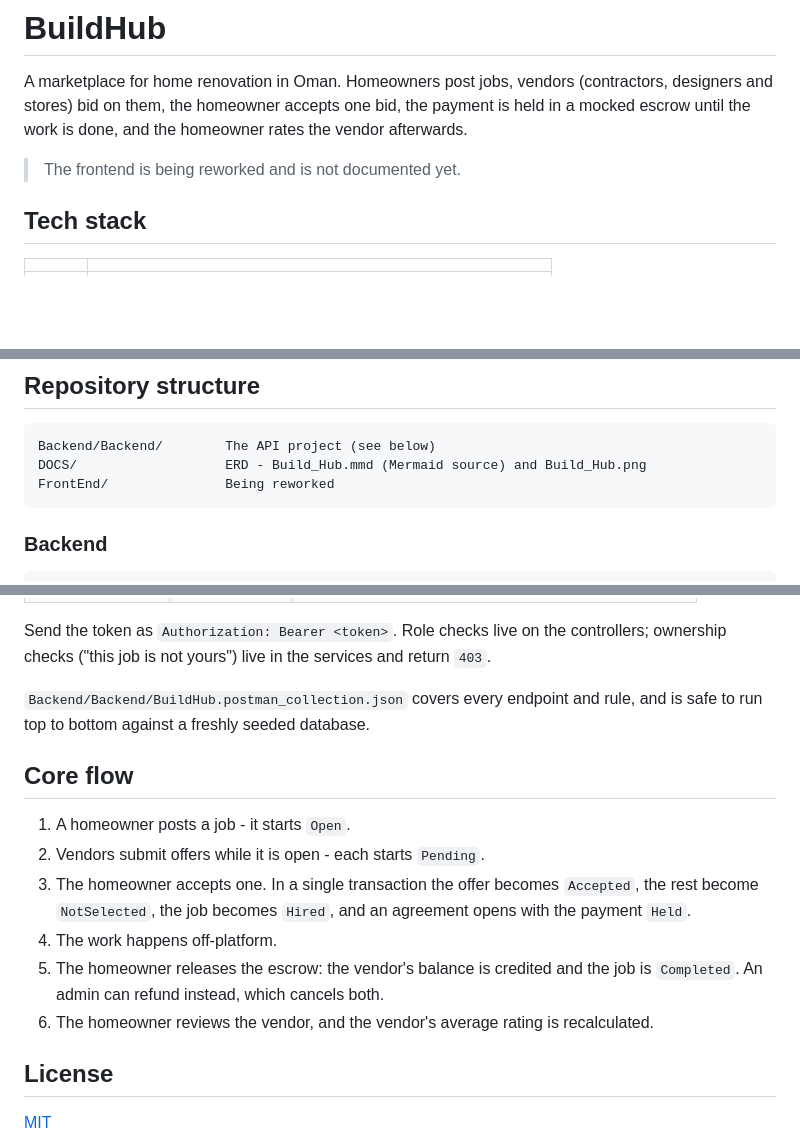
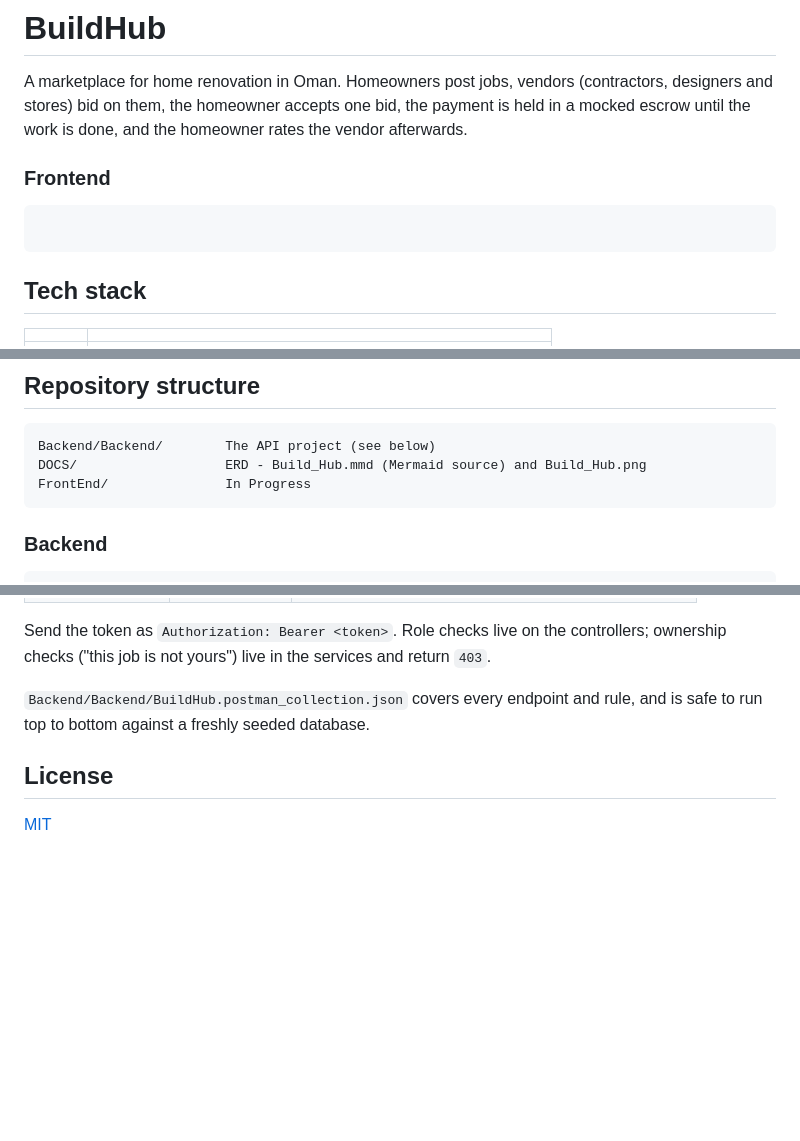
Before and after one commit to OPAL2-DotNet-Bootcamp-2026/BuildHub, a Markdown page: README.md, 3 parts joined by grey strips. Rendered like a GitHub page; blank space fills up the shorter version.

Commit message:
Revise frontend section and update status descriptions
Updated frontend documentation and changed status descriptions.

````diff
--- a/README.md
+++ b/README.md
@@ -4,7 +4,11 @@ A marketplace for home renovation in Oman. Homeowners post jobs, vendors (contra
 designers and stores) bid on them, the homeowner accepts one bid, the payment is held in
 a mocked escrow until the work is done, and the homeowner rates the vendor afterwards.
 
-> The frontend is being reworked and is not documented yet.
+### Frontend
+
+```
+
+```
 
 ## Tech stack
 
@@ -20,7 +24,7 @@ a mocked escrow until the work is done, and the homeowner rates the vendor after
 ```
 Backend/Backend/        The API project (see below)
 DOCS/                   ERD - Build_Hub.mmd (Mermaid source) and Build_Hub.png
-FrontEnd/               Being reworked
+FrontEnd/               In Progress
 ```
 
 ### Backend
@@ -95,18 +99,6 @@ ownership checks ("this job is not yours") live in the services and return `403`
 `Backend/Backend/BuildHub.postman_collection.json` covers every endpoint and rule, and
 is safe to run top to bottom against a freshly seeded database.
 
-## Core flow
-
-1. A homeowner posts a job - it starts `Open`.
-2. Vendors submit offers while it is open - each starts `Pending`.
-3. The homeowner accepts one. In a single transaction the offer becomes `Accepted`, the
-   rest become `NotSelected`, the job becomes `Hired`, and an agreement opens with the
-   payment `Held`.
-4. The work happens off-platform.
-5. The homeowner releases the escrow: the vendor's balance is credited and the job is
-   `Completed`. An admin can refund instead, which cancels both.
-6. The homeowner reviews the vendor, and the vendor's average rating is recalculated.
-
 ## License
 
 [MIT](LICENSE)
````
